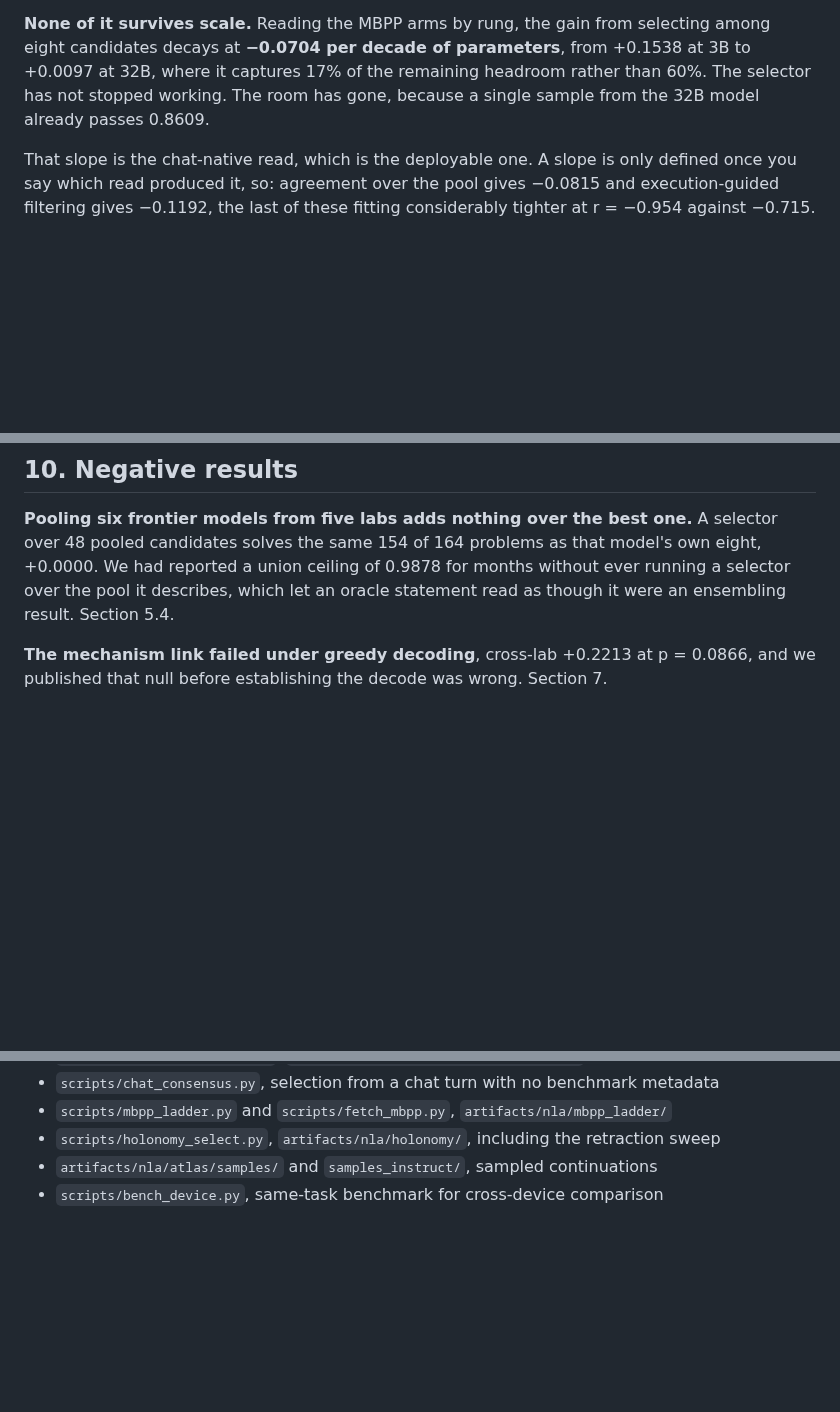
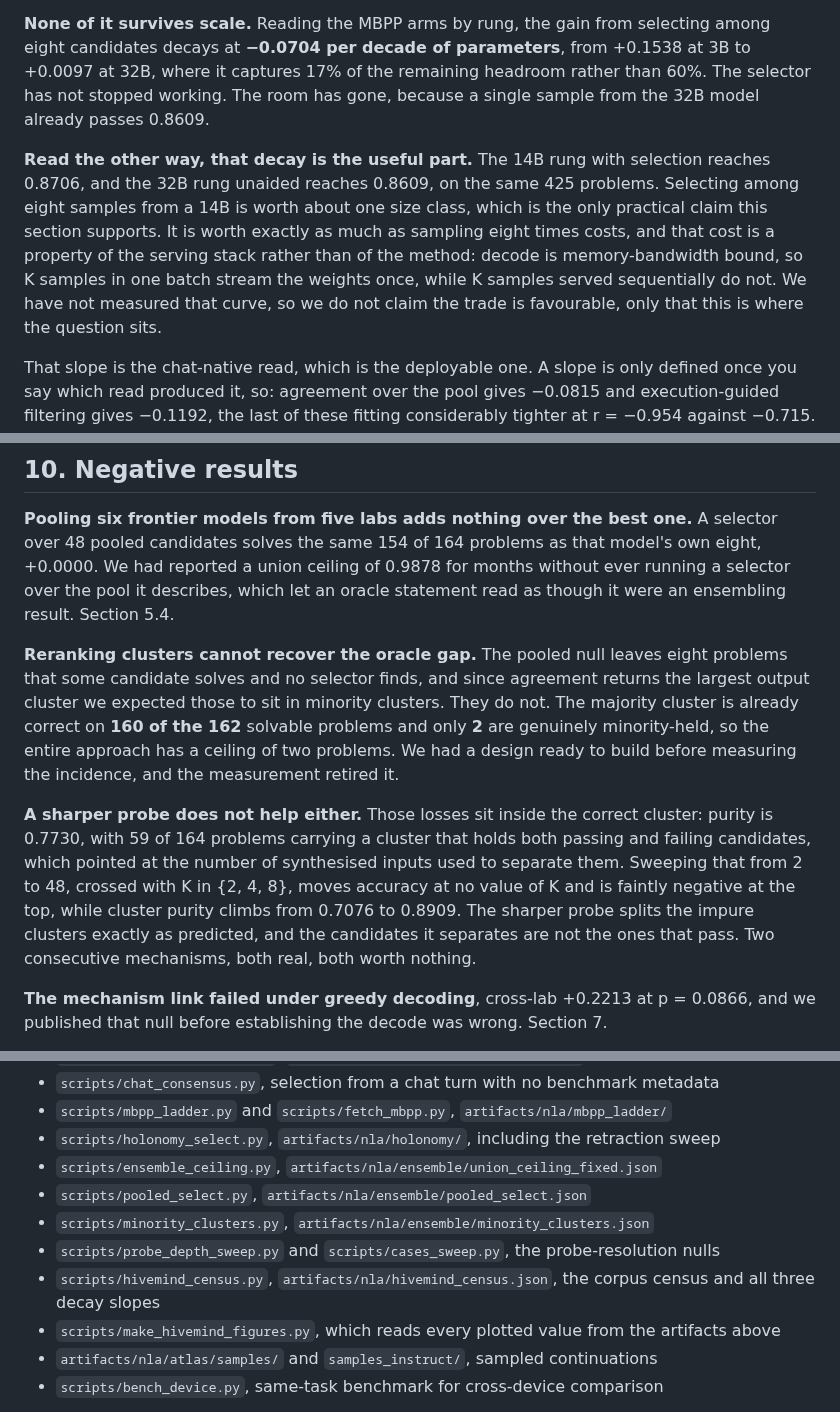
Before and after one commit to space-bacon/SRT, a Markdown page: paper_hivemind.md, 3 parts joined by grey strips. GitHub-like rendering; blank space fills up the shorter version.

Commit message:
the paper was missing two of today's nulls and the one practical claim
Cross-checking the paper against FORWARD_PLAN, SESSION_HANDOFF and the trio notes
found results living in the planning docs but not in the paper. Planning notes are
where a result goes to be forgotten.

Added to section 10, both verified against their artifacts:

  cluster reranking has a ceiling of TWO problems. The majority cluster is already
  correct on 160 of the 162 solvable, only 2 are minority-held. We had a design
  ready to build before measuring the incidence, and the measurement retired it.

  probe resolution buys nothing. The losses sit inside the correct cluster, purity
  0.7730 with 59 of 164 problems carrying an impure one, and sweeping the
  synthesised inputs 2 to 48 across K in {2,4,8} moves accuracy at no K while
  purity climbs 0.7076 to 0.8909. Two consecutive mechanisms, both real, both
  worth nothing.

Added to 5.4 the only practical claim the section supports, which was in README
and FORWARD_PLAN but never in the paper: the 14B rung with selection reaches
0.8706 while the 32B rung unaided reaches 0.8609, so selection is worth about one
size class. Carried with the condition that decides it, that decode is
memory-bandwidth bound so batched K is cheap and sequential K is not, and with
the admission that we have not measured that curve yet.

Artifact index gains pooled_select, minority_clusters, the two probe-resolution
sweeps, hivemind_census and the figure generator.

```diff
--- a/paper_hivemind.md
+++ b/paper_hivemind.md
@@ -460,6 +460,16 @@ at 3B to +0.0097 at 32B, where it captures 17% of the remaining headroom rather
 60%. The selector has not stopped working. The room has gone, because a single sample
 from the 32B model already passes 0.8609.
 
+**Read the other way, that decay is the useful part.** The 14B rung with selection
+reaches 0.8706, and the 32B rung unaided reaches 0.8609, on the same 425 problems.
+Selecting among eight samples from a 14B is worth about one size class, which is the
+only practical claim this section supports. It is worth exactly as much as sampling
+eight times costs, and that cost is a property of the serving stack rather than of
+the method: decode is memory-bandwidth bound, so K samples in one batch stream the
+weights once, while K samples served sequentially do not. We have not measured that
+curve, so we do not claim the trade is favourable, only that this is where the
+question sits.
+
 That slope is the chat-native read, which is the deployable one. A slope is only
 defined once you say which read produced it, so: agreement over the pool gives
 −0.0815 and execution-guided filtering gives −0.1192, the last of these fitting
@@ -687,6 +697,23 @@ model's own eight, +0.0000. We had reported a union ceiling of 0.9878 for months
 without ever running a selector over the pool it describes, which let an oracle
 statement read as though it were an ensembling result. Section 5.4.
 
+**Reranking clusters cannot recover the oracle gap.** The pooled null leaves eight
+problems that some candidate solves and no selector finds, and since agreement
+returns the largest output cluster we expected those to sit in minority clusters.
+They do not. The majority cluster is already correct on **160 of the 162** solvable
+problems and only **2** are genuinely minority-held, so the entire approach has a
+ceiling of two problems. We had a design ready to build before measuring the
+incidence, and the measurement retired it.
+
+**A sharper probe does not help either.** Those losses sit inside the correct
+cluster: purity is 0.7730, with 59 of 164 problems carrying a cluster that holds
+both passing and failing candidates, which pointed at the number of synthesised
+inputs used to separate them. Sweeping that from 2 to 48, crossed with K in
+{2, 4, 8}, moves accuracy at no value of K and is faintly negative at the top,
+while cluster purity climbs from 0.7076 to 0.8909. The sharper probe splits the
+impure clusters exactly as predicted, and the candidates it separates are not the
+ones that pass. Two consecutive mechanisms, both real, both worth nothing.
+
 **The mechanism link failed under greedy decoding**, cross-lab +0.2213 at
 p = 0.0866, and we published that null before establishing the decode was wrong.
 Section 7.
@@ -816,6 +843,12 @@ scores.
 - `scripts/chat_consensus.py`, selection from a chat turn with no benchmark metadata
 - `scripts/mbpp_ladder.py` and `scripts/fetch_mbpp.py`, `artifacts/nla/mbpp_ladder/`
 - `scripts/holonomy_select.py`, `artifacts/nla/holonomy/`, including the retraction sweep
+- `scripts/ensemble_ceiling.py`, `artifacts/nla/ensemble/union_ceiling_fixed.json`
+- `scripts/pooled_select.py`, `artifacts/nla/ensemble/pooled_select.json`
+- `scripts/minority_clusters.py`, `artifacts/nla/ensemble/minority_clusters.json`
+- `scripts/probe_depth_sweep.py` and `scripts/cases_sweep.py`, the probe-resolution nulls
+- `scripts/hivemind_census.py`, `artifacts/nla/hivemind_census.json`, the corpus census and all three decay slopes
+- `scripts/make_hivemind_figures.py`, which reads every plotted value from the artifacts above
 - `artifacts/nla/atlas/samples/` and `samples_instruct/`, sampled continuations
 - `scripts/bench_device.py`, same-task benchmark for cross-device comparison
 
```
